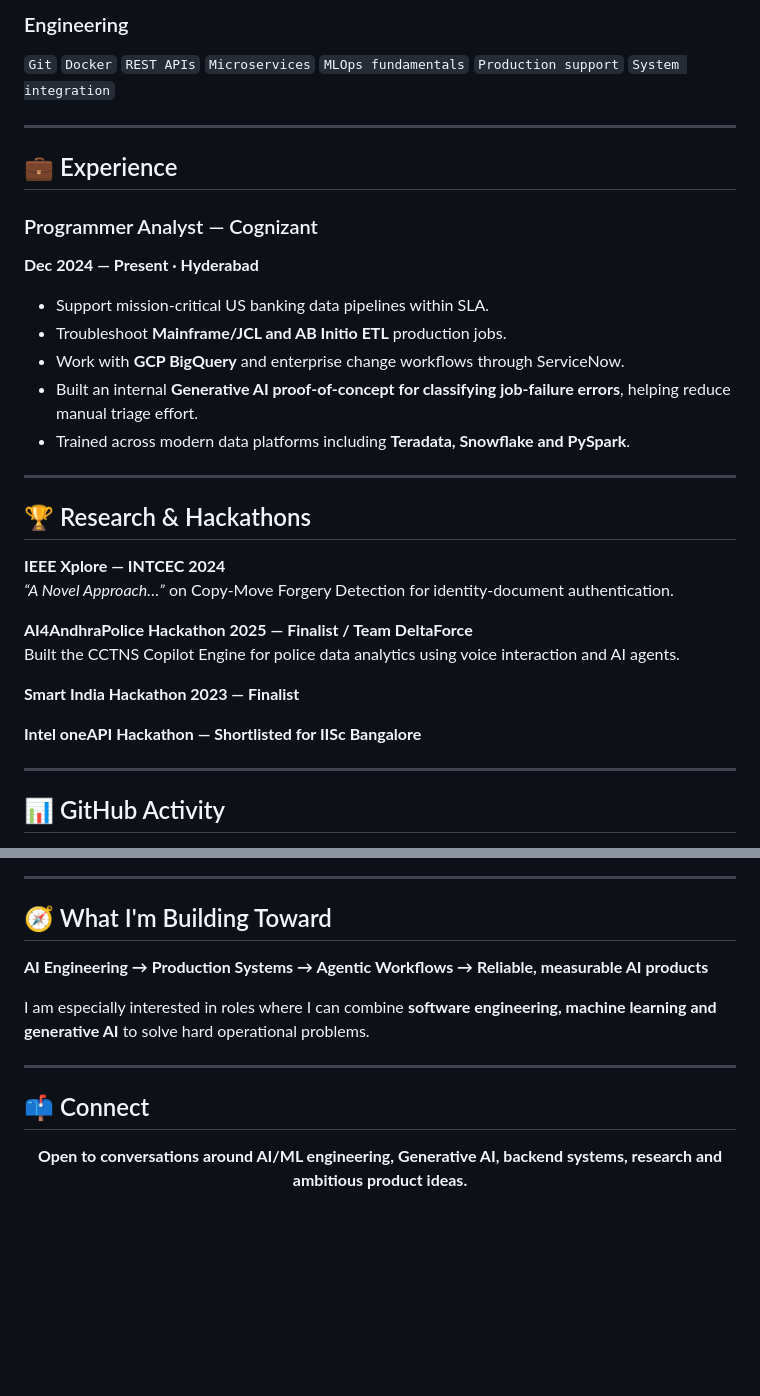
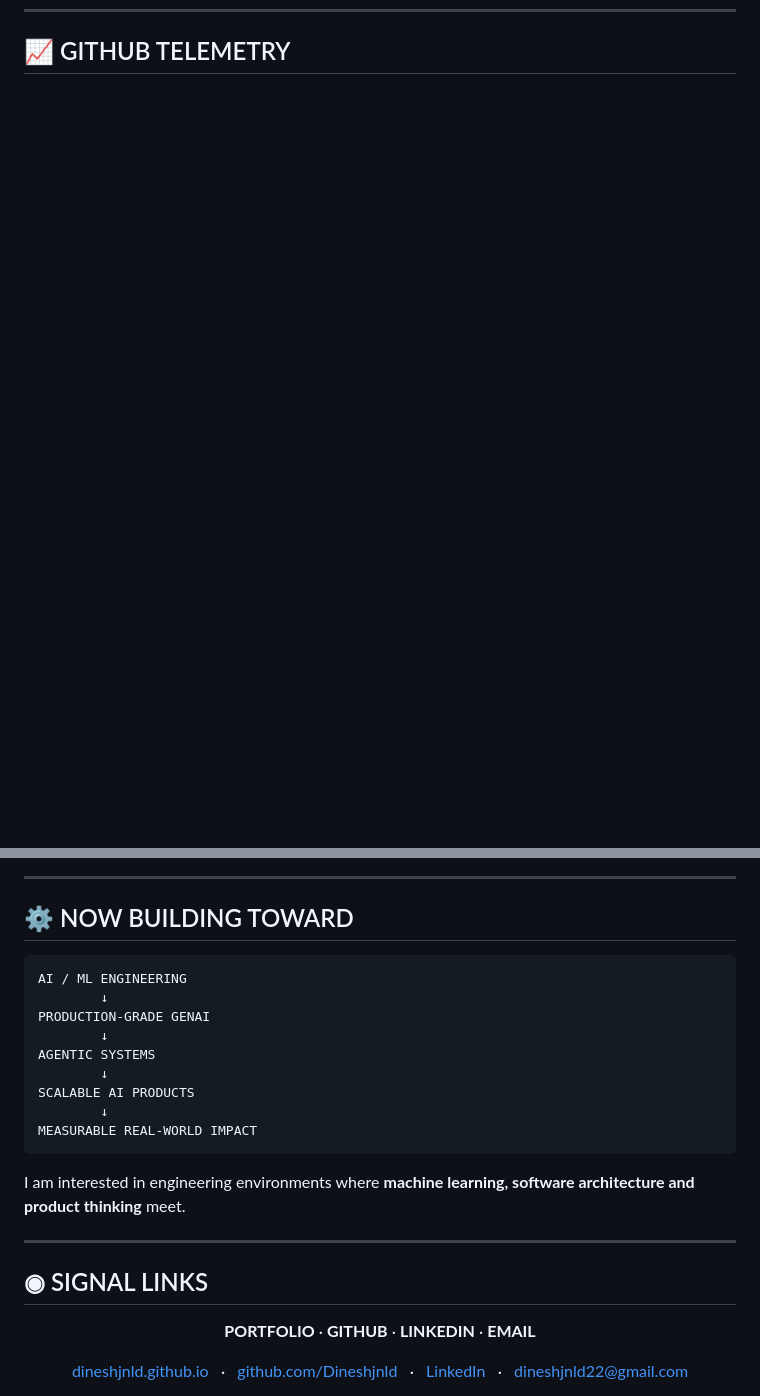
Before and after one commit to Dineshjnld/Dineshjnld, a Markdown page: README.md, 2 parts joined by grey strips. Drawn GitHub-style; blank space fills up the shorter version.

````diff
--- a/README.md
+++ b/README.md
@@ -76,35 +169,3 @@ Currently, I work as a **Programmer Analyst at Cognizant**, supporting mission-c
-### Engineering
-`Git` `Docker` `REST APIs` `Microservices` `MLOps fundamentals` `Production support` `System integration`
-
----
-
-## 💼 Experience
-
-### Programmer Analyst — Cognizant
-**Dec 2024 — Present · Hyderabad**
-
-- Support mission-critical US banking data pipelines within SLA.
-- Troubleshoot **Mainframe/JCL and AB Initio ETL** production jobs.
-- Work with **GCP BigQuery** and enterprise change workflows through ServiceNow.
-- Built an internal **Generative AI proof-of-concept for classifying job-failure errors**, helping reduce manual triage effort.
-- Trained across modern data platforms including **Teradata, Snowflake and PySpark**.
-
----
-
-## 🏆 Research & Hackathons
-
-**IEEE Xplore — INTCEC 2024**
-*“A Novel Approach…”* on Copy-Move Forgery Detection for identity-document authentication.
-
-**AI4AndhraPolice Hackathon 2025 — Finalist / Team DeltaForce**
-Built the CCTNS Copilot Engine for police data analytics using voice interaction and AI agents.
-
-**Smart India Hackathon 2023 — Finalist**
-
-**Intel oneAPI Hackathon — Shortlisted for IISc Bangalore**
-
----
-
-## 📊 GitHub Activity
+## 📈 GITHUB TELEMETRY
 
 <div align="center">
@@ -118,20 +181,36 @@ Built the CCTNS Copilot Engine for police data analytics using voice interaction
 
 ---
 
-## 🧭 What I'm Building Toward
+## ⚙️ NOW BUILDING TOWARD
 
-**AI Engineering → Production Systems → Agentic Workflows → Reliable, measurable AI products**
+```text
+AI / ML ENGINEERING
+        ↓
+PRODUCTION-GRADE GENAI
+        ↓
+AGENTIC SYSTEMS
+        ↓
+SCALABLE AI PRODUCTS
+        ↓
+MEASURABLE REAL-WORLD IMPACT
+```
 
-I am especially interested in roles where I can combine **software engineering, machine learning and generative AI** to solve hard operational problems.
+I am interested in engineering environments where **machine learning, software architecture and product thinking** meet.
 
 ---
 
-## 📫 Connect
+## ◉ SIGNAL LINKS
 
 <div align="center">
 
-**Open to conversations around AI/ML engineering, Generative AI, backend systems, research and ambitious product ideas.**
+**PORTFOLIO**  ·  **GITHUB**  ·  **LINKEDIN**  ·  **EMAIL**
 
+<a href="https://dineshjnld.github.io/">dineshjnld.github.io</a>
+&nbsp; · &nbsp;
+<a href="https://github.com/Dineshjnld">github.com/Dineshjnld</a>
+&nbsp; · &nbsp;
+<a href="https://www.linkedin.com/in/-dinesh-7a83b2241/">LinkedIn</a>
+&nbsp; · &nbsp;
 <a href="mailto:dineshjnld22@gmail.com">dineshjnld22@gmail.com</a>
 
 </div>
````
Also changed, not shown: other parts of README.md (+160 -57 lines).
